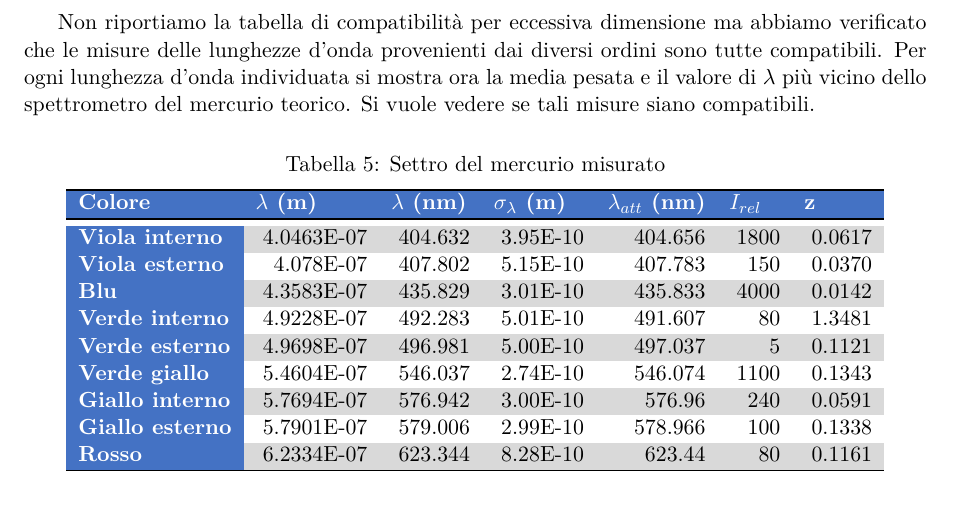
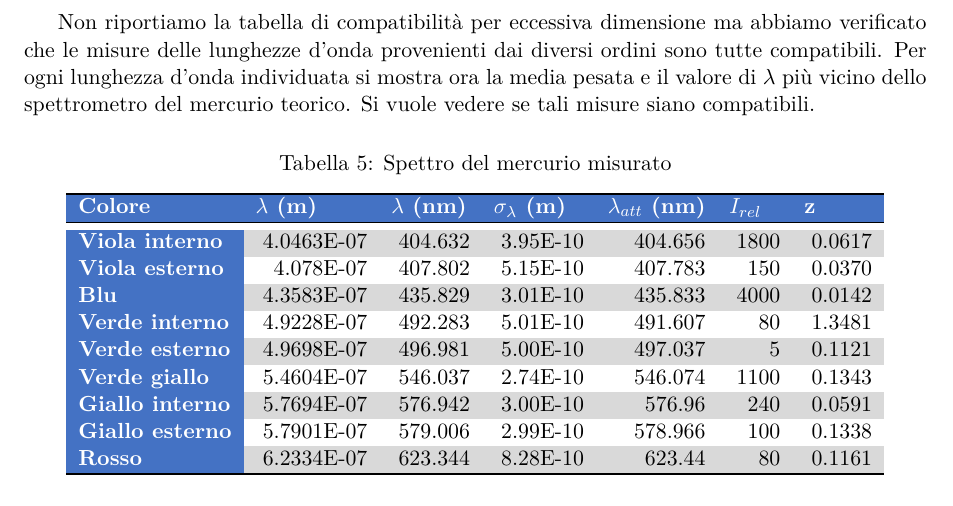
Before and after one commit to davep96/Reticolo-prisma, a LaTeX paper (Reticolo/relazione/Style 2/Code/reticolo.tex): part of page 9 of 10, cut so that both start at the same text. Compiled offline with pdfLaTeX; the source files are stored in an older character set and shown here as Unicode.

Commit message:
Un piccolo errore

```diff
--- a/Reticolo/relazione/Style 2/Code/reticolo.tex
+++ b/Reticolo/relazione/Style 2/Code/reticolo.tex
@@ -340,7 +340,7 @@ corrispondenti a due righe gialle distinte ma molto vicine nello spettro. Risolv
 
 		\begin{table}[htbp]
 			\centering
-			\caption{Settro del mercurio misurato}
+			\caption{Spettro del mercurio misurato}
 			\medskip
 			\begin{tabular}{lrrrrrr}
 				\bottomrule
```
Also changed, not shown: Reticolo/relazione/Style 2/Compiled/reticolo.pdf.
